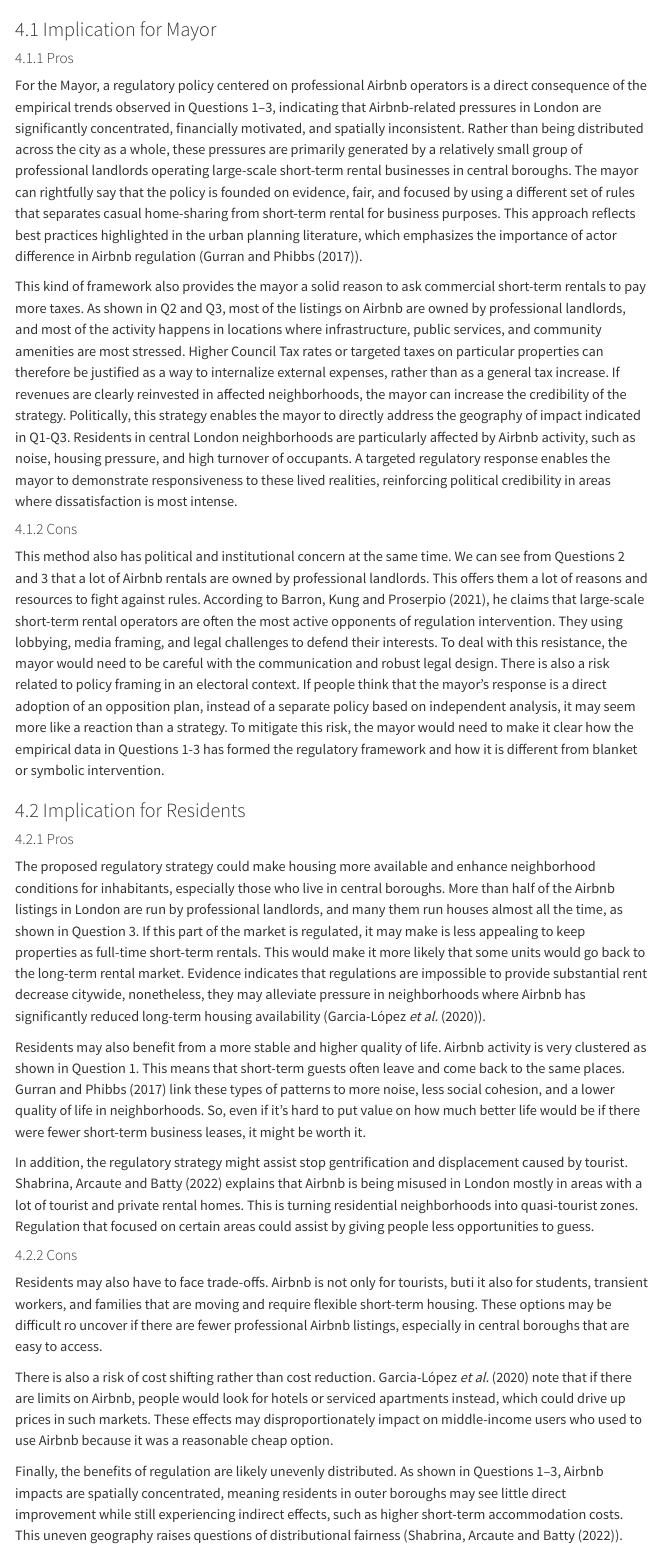
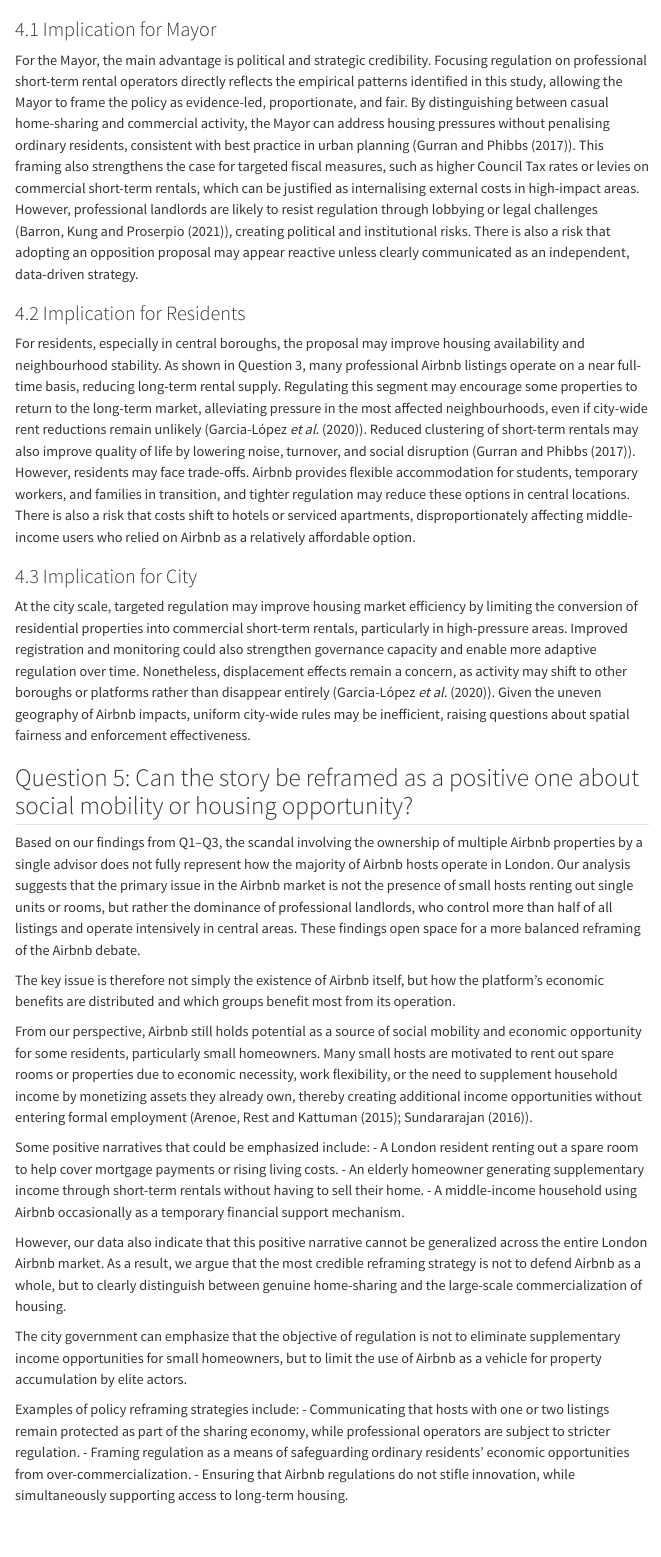
Before and after one commit to Levine-l/fsds-group, a Quarto document (Group_Work.qmd): the page in a window 1100 px wide, from 9900 px down. Rendered offline with R 4.5, knitr and Pandoc in place of Quarto, with nearby package versions; some code elsewhere in the file could not run offline; menus at the side of the page are left out.

Commit message:
Q4 brifely

```diff
--- a/Group_Work.qmd
+++ b/Group_Work.qmd
@@ -994,38 +994,12 @@
 
 ### 4.1  Implication for Mayor
 
-#### 4.1.1 Pros
-
-For the Mayor, a regulatory policy centered on professional Airbnb operators is a direct consequence of the empirical trends observed in Questions 1–3, indicating that Airbnb-related pressures in London are significantly concentrated, financially motivated, and spatially inconsistent. Rather than being distributed across the city as a whole, these pressures are primarily generated by a relatively small group of professional landlords operating large-scale short-term rental businesses in central boroughs. The mayor can rightfully say that the policy is founded on evidence, fair, and focused by using a different set of rules that separates casual home-sharing from short-term rental for business purposes. This approach reflects best practices highlighted in the urban planning literature, which emphasizes the importance of actor difference in Airbnb regulation (@gurran_when_2017).
-
-This kind of framework also provides the mayor a solid reason to ask commercial short-term rentals to pay more taxes. As shown in Q2 and Q3, most of the listings on Airbnb are owned by professional landlords, and most of the activity happens in locations where infrastructure, public services, and community amenities are most stressed. Higher Council Tax rates or targeted taxes on particular properties can therefore be justified as a way to internalize external expenses, rather than as a general tax increase. If revenues are clearly reinvested in affected neighborhoods, the mayor can increase the credibility of the strategy.
-Politically, this strategy enables the mayor to directly address the geography of impact indicated in Q1-Q3. Residents in central London neighborhoods are particularly affected by Airbnb activity, such as noise, housing pressure, and high turnover of occupants. A targeted regulatory response enables the mayor to demonstrate responsiveness to these lived realities, reinforcing political credibility in areas where dissatisfaction is most intense.
-
-#### 4.1.2 Cons
-
-This method also has political and institutional concern at the same time.   We can see from Questions 2 and 3 that a lot of Airbnb rentals are owned by professional landlords. This offers them a lot of reasons and resources to fight against rules. According to @barron_effect_2021, he claims that large-scale short-term rental operators are often the most active opponents of regulation intervention. They using lobbying, media framing, and legal challenges to defend their interests.  To deal with this resistance, the mayor would need to be careful with the communication and robust legal design.
-There is also a risk related to policy framing in an electoral context. If people think that the mayor’s response is a direct adoption of an opposition plan, instead of a separate policy based on independent analysis, it may seem more like a reaction than a strategy. To mitigate this risk, the mayor would need to make it clear how the empirical data in Questions 1-3 has formed the regulatory framework and how it is different from blanket or symbolic intervention.
-
+For the Mayor, the main advantage is political and strategic credibility. Focusing regulation on professional short-term rental operators directly reflects the empirical patterns identified in this study, allowing the Mayor to frame the policy as evidence-led, proportionate, and fair. By distinguishing between casual home-sharing and commercial activity, the Mayor can address housing pressures without penalising ordinary residents, consistent with best practice in urban planning (@gurran_when_2017). This framing also strengthens the case for targeted fiscal measures, such as higher Council Tax rates or levies on commercial short-term rentals, which can be justified as internalising external costs in high-impact areas. However, professional landlords are likely to resist regulation through lobbying or legal challenges (@barron_effect_2021), creating political and institutional risks. There is also a risk that adopting an opposition proposal may appear reactive unless clearly communicated as an independent, data-driven strategy.
 
 ### 4.2 Implication for Residents
 
-#### 4.2.1 Pros
-
-The proposed regulatory strategy could make housing more available and enhance neighborhood conditions for inhabitants, especially those who live in central boroughs. More than half of the Airbnb listings in London are run by professional landlords, and many them run houses almost all the time, as shown in Question 3. If this part of the market is regulated, it may make is less appealing to keep properties as full-time short-term rentals. This would make it more likely that some units would go back to the long-term rental market.  Evidence indicates that regulations are impossible to provide substantial rent decrease citywide, nonetheless, they may alleviate pressure in neighborhoods where Airbnb has significantly reduced long-term housing availability (@garcia-lopez_short-term_2020).
-
-Residents may also benefit from a more stable and higher quality of life. Airbnb activity is very clustered as shown in Question 1. This means that short-term guests often leave and come back to the same places. @gurran_when_2017 link these types of patterns to more noise, less social cohesion, and a lower quality of life in neighborhoods. So, even if it's hard to put value on how much better life would be if there were fewer short-term business leases, it might be worth it.
-
-In addition, the regulatory strategy might assist stop gentrification and displacement caused by tourist. @shabrina_airbnb_2022 explains that Airbnb is being misused in London mostly in areas with a lot of tourist and private rental homes.  This is turning residential neighborhoods into quasi-tourist zones. Regulation that focused on certain areas could assist by giving people less opportunities to guess.
-
-
-
-#### 4.2.2 Cons
-
-Residents may also have to face trade-offs. Airbnb is not only for tourists, buti it also for students, transient workers, and families that are moving and require flexible short-term housing. These options may be difficult ro uncover if there are fewer professional Airbnb listings, especially in central boroughs that are easy to access.
-
-There is also a risk of cost shifting rather than cost reduction. @garcia-lopez_short-term_2020 note that if there are limits on Airbnb, people would look for hotels or serviced apartments instead, which could drive up prices in such markets. These effects may disproportionately impact on middle-income users who used to use Airbnb because it was a reasonable cheap option.
-
-Finally, the benefits of regulation are likely unevenly distributed. As shown in Questions 1–3, Airbnb impacts are spatially concentrated, meaning residents in outer boroughs may see little direct improvement while still experiencing indirect effects, such as higher short-term accommodation costs. This uneven geography raises questions of distributional fairness (@shabrina_airbnb_2022).
+For residents, especially in central boroughs, the proposal may improve housing availability and neighbourhood stability. As shown in Question 3, many professional Airbnb listings operate on a near full-time basis, reducing long-term rental supply. Regulating this segment may encourage some properties to return to the long-term market, alleviating pressure in the most affected neighbourhoods, even if city-wide rent reductions remain unlikely (@garcia-lopez_short-term_2020). Reduced clustering of short-term rentals may also improve quality of life by lowering noise, turnover, and social disruption (@gurran_when_2017). However, residents may face trade-offs. Airbnb provides flexible accommodation for students, temporary workers, and families in transition, and tighter regulation may reduce these options in central locations. There is also a risk that costs shift to hotels or serviced apartments, disproportionately affecting middle-income users who relied on Airbnb as a relatively affordable option.
 
 ### 4.3 Implication for City
 
+At the city scale, targeted regulation may improve housing market efficiency by limiting the conversion of residential properties into commercial short-term rentals, particularly in high-pressure areas. Improved registration and monitoring could also strengthen governance capacity and enable more adaptive regulation over time. Nonetheless, displacement effects remain a concern, as activity may shift to other boroughs or platforms rather than disappear entirely (@garcia-lopez_short-term_2020). Given the uneven geography of Airbnb impacts, uniform city-wide rules may be inefficient, raising questions about spatial fairness and enforcement effectiveness.
```
Also changed, not shown: Group_Work.qmd (15 more changed lines).
